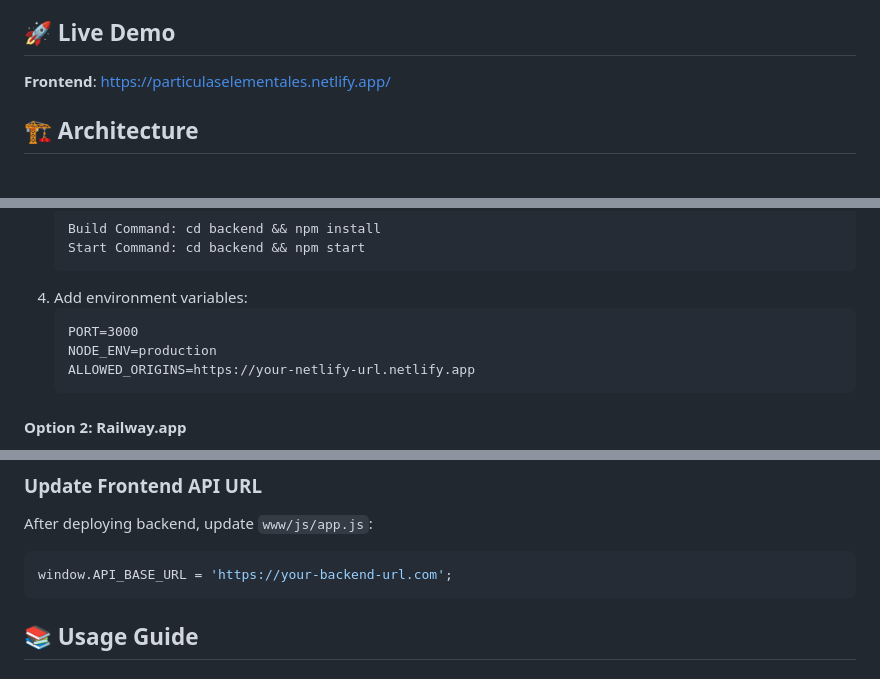
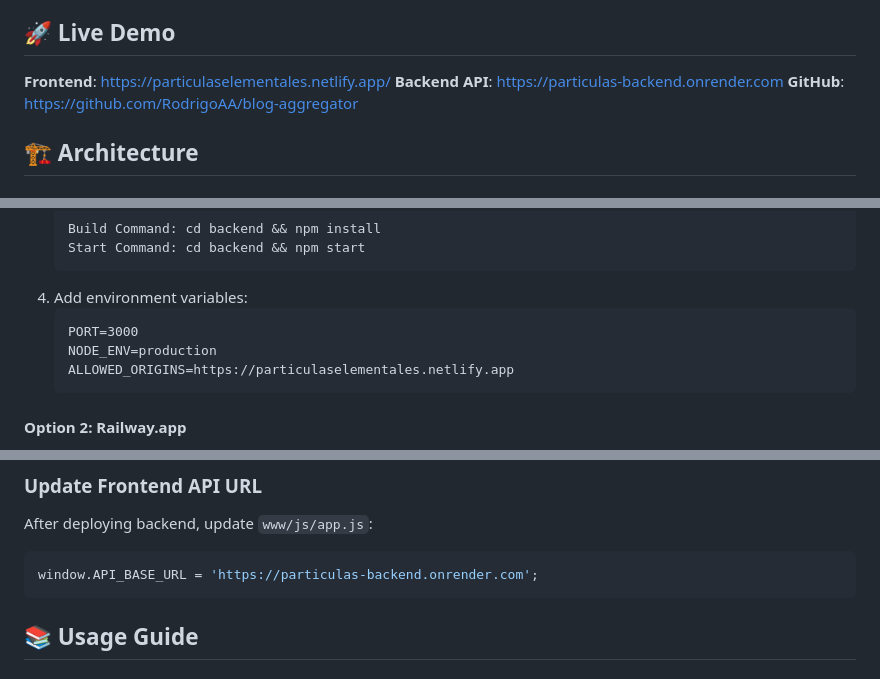
Before and after one commit to RodrigoAA/blog-aggregator, a Markdown page: README.md, 3 parts joined by grey strips. Drawn GitHub-style.

````diff
--- a/README.md
+++ b/README.md
@@ -41,6 +41,8 @@ A minimalist RSS feed aggregator with a Kindle-inspired reading experience. Read
 ## 🚀 Live Demo
 
 **Frontend**: https://particulaselementales.netlify.app/
+**Backend API**: https://particulas-backend.onrender.com
+**GitHub**: https://github.com/RodrigoAA/blog-aggregator
 
 ## 🏗️ Architecture
 
@@ -153,7 +155,7 @@ Navigate to `http://localhost:8080`
    ```
    PORT=3000
    NODE_ENV=production
-   ALLOWED_ORIGINS=https://your-netlify-url.netlify.app
+   ALLOWED_ORIGINS=https://particulaselementales.netlify.app
    ```
 
 #### Option 2: Railway.app
@@ -171,7 +173,7 @@ git subtree push --prefix backend heroku main
 ### Update Frontend API URL
 After deploying backend, update `www/js/app.js`:
 ```javascript
-window.API_BASE_URL = 'https://your-backend-url.com';
+window.API_BASE_URL = 'https://particulas-backend.onrender.com';
 ```
 
 ## 📚 Usage Guide
````
Also changed, not shown: SESSION_SUMMARY.md (+17 -15 lines).
